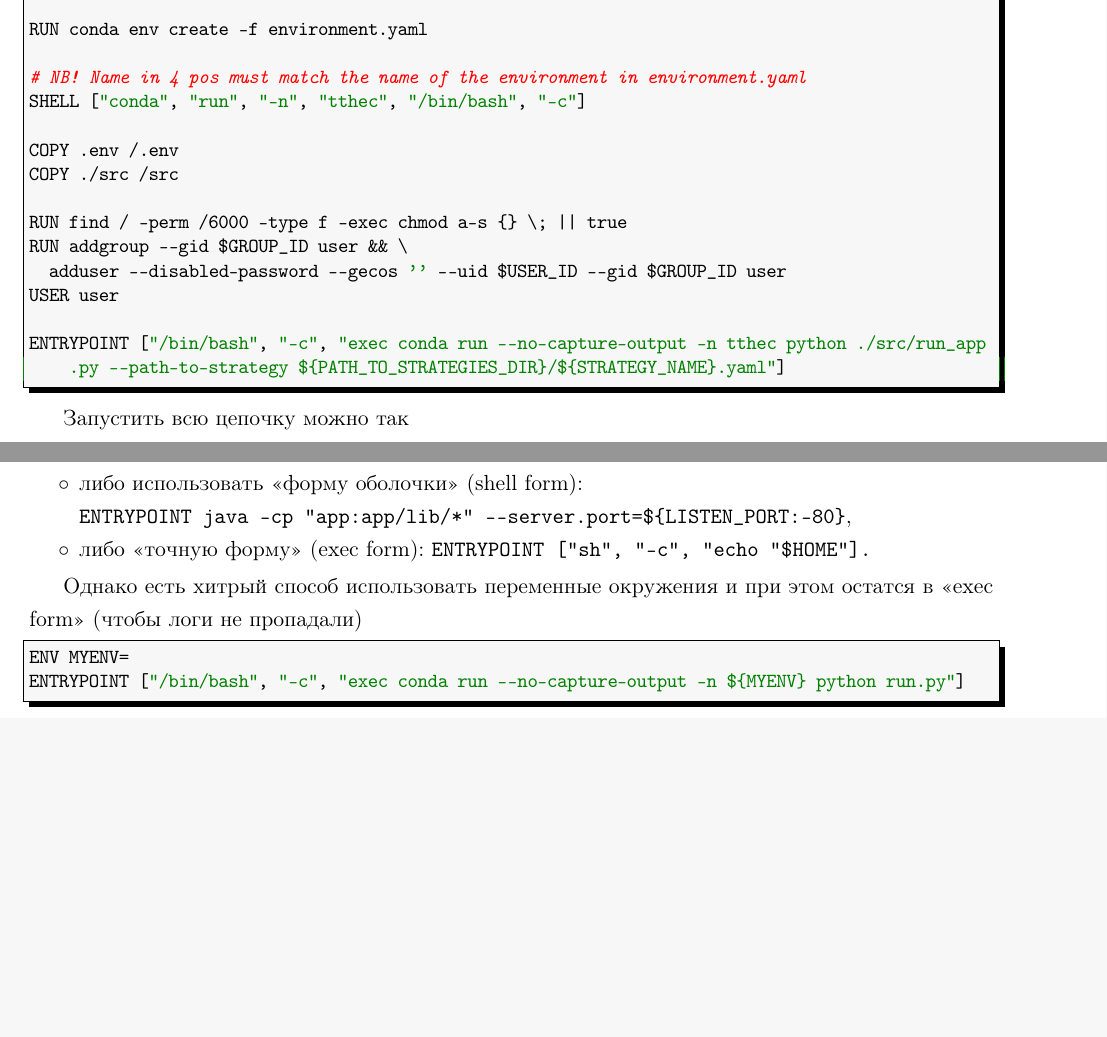
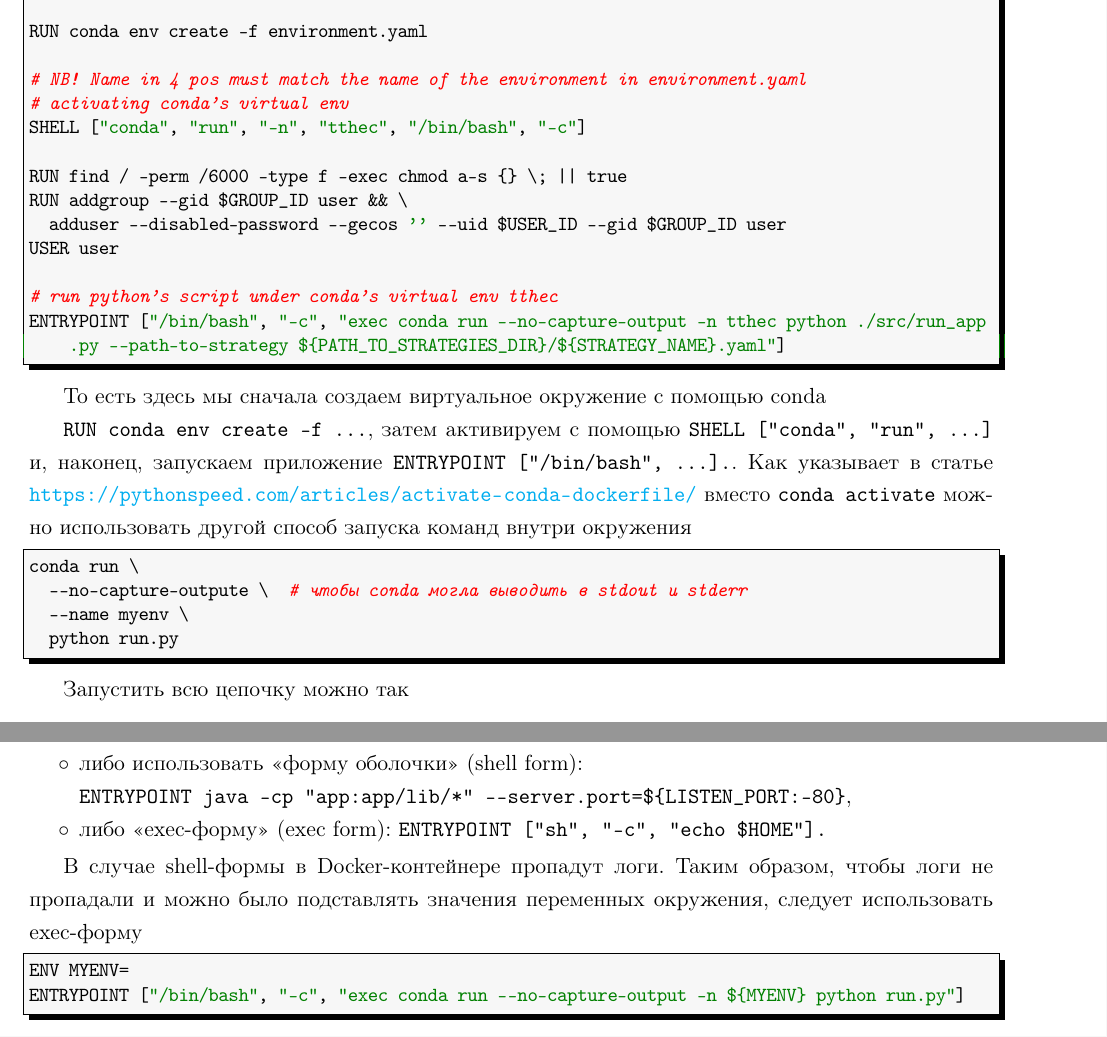
Before and after one commit to LeorFinkelberg/Cheat_sheet_Docker, a LaTeX document (cheat_sheet_docker.tex): two parts of pages 32 and 33 of 33, joined at a grey line, cut so that both start at the same text, the shorter picture padded with empty space. Compiled offline with pdfLaTeX.

Commit message:
chore: add notes about 'conda run'

```diff
--- a/cheat_sheet_docker.tex
+++ b/cheat_sheet_docker.tex
@@ -1877,21 +1867,35 @@ ENV PATH_TO_STRATEGIES_DIR=$PATH_TO_STRATEGIES_DIR
 
 COPY ./requirements.txt .
 COPY ./environment.yaml .
-
-RUN conda env create -f environment.yaml
-
-# NB! Name in 4 pos must match the name of the environment in environment.yaml
-SHELL ["conda", "run", "-n", "tthec", "/bin/bash", "-c"]
-
 COPY .env /.env
 COPY ./src /src
+
+RUN conda env create -f environment.yaml
+
+# NB! Name in 4 pos must match the name of the environment in environment.yaml
+# activating conda's virtual env
+SHELL ["conda", "run", "-n", "tthec", "/bin/bash", "-c"]
 
 RUN find / -perm /6000 -type f -exec chmod a-s {} \; || true
 RUN addgroup --gid $GROUP_ID user && \
 	adduser --disabled-password --gecos '' --uid $USER_ID --gid $GROUP_ID user
 USER user
 
+# run python's script under conda's virtual env tthec
 ENTRYPOINT ["/bin/bash", "-c", "exec conda run --no-capture-output -n tthec python ./src/run_app.py --path-to-strategy ${PATH_TO_STRATEGIES_DIR}/${STRATEGY_NAME}.yaml"]
+\end{lstlisting}
+
+То есть здесь мы сначала создаем виртуальное окружение с помощью conda
+
+\verb|RUN conda env create -f ...|, затем активируем с помощью \verb|SHELL ["conda", "run", ...]| и, наконец, запускаем приложение \verb|ENTRYPOINT ["/bin/bash", ...].|. Как указывает в статье \url{https://pythonspeed.com/articles/activate-conda-dockerfile/} вместо \verb|conda activate| можно использовать другой способ запуска команд внутри окружения
+\begin{lstlisting}[
+style = bash,
+numbers = none
+]
+conda run \
+  --no-capture-outpute \  # чтобы conda могла выводить в stdout и stderr
+  --name myenv \
+  python run.py
 \end{lstlisting}
 
 Запустить всю цепочку можно так
@@ -1938,10 +1942,10 @@ sudo docker run --rm \
 	\item либо использовать <<форму оболочки>> (shell form):
 
 	\verb|ENTRYPOINT java -cp "app:app/lib/*" --server.port=${LISTEN_PORT:-80}|,
-	\item либо <<точную форму>> (exec form): \verb|ENTRYPOINT ["sh", "-c", "echo "$HOME"].|
+	\item либо <<exec-форму>> (exec form): \verb|ENTRYPOINT ["sh", "-c", "echo $HOME"].|
 \end{itemize}
 
-Однако есть хитрый способ использовать переменные окружения и при этом остатся в <<exec form>> (чтобы логи не пропадали)
+В случае shell-формы в Docker-контейнере пропадут логи. Таким образом, чтобы логи не пропадали и можно было подставлять значения переменных окружения, следует использовать exec-форму
 \begin{lstlisting}[
 style = bash,
 numbers = none
```
Also changed, not shown: cheat_sheet_docker.pdf, cheat_sheet_docker.tex (16 more changed lines).
